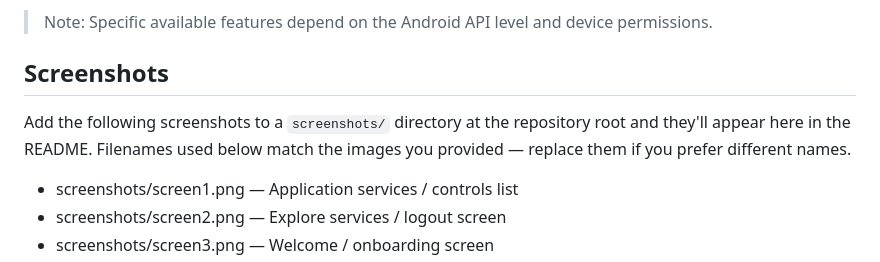
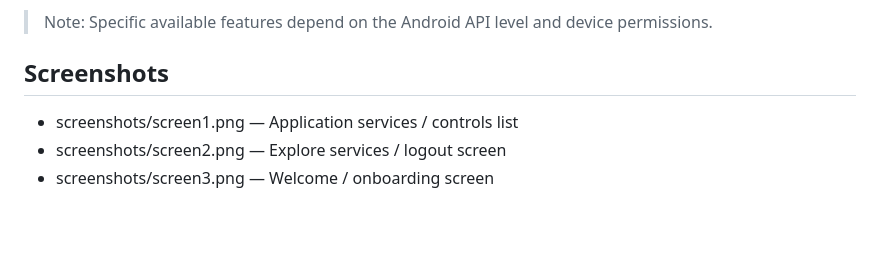
Before and after one commit to shivamkumar617230/Android-Studio-Project, a Markdown page: README.md, the part around the change. Drawn GitHub-style; blank space fills up the shorter version.

```diff
--- a/README.md
+++ b/README.md
@@ -12,8 +12,6 @@ ControlX is an Android app that provides quick controls for common phone feature
 > Note: Specific available features depend on the Android API level and device permissions.
 
 ## Screenshots
-Add the following screenshots to a `screenshots/` directory at the repository root and they'll appear here in the README. Filenames used below match the images you provided — replace them if you prefer different names.
-
 - screenshots/screen1.png — Application services / controls list
 - screenshots/screen2.png — Explore services / logout screen
 - screenshots/screen3.png — Welcome / onboarding screen
```
